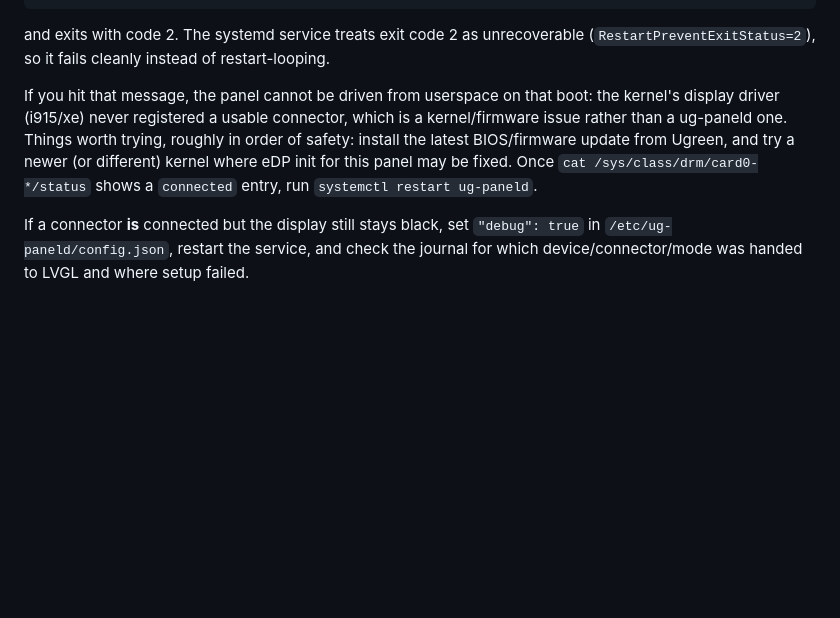
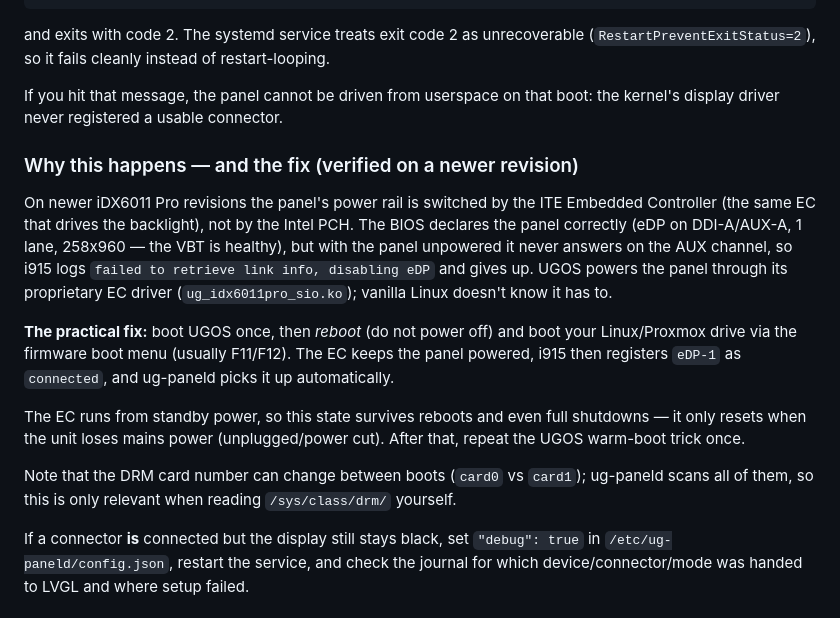
Before and after one commit to Reevoy24/ugreen-idx6011-panel, a Markdown page: README.md, the part around the change. Rendered like a GitHub page; blank space fills up the shorter version.

Commit message:
README: document EC-switched panel power on newer revisions and the UGOS warm-boot fix
On newer iDX6011 Pro units the internal eDP panel is powered via the ITE EC
(like the backlight). Vanilla kernels never power it up, so eDP init fails.
Booting UGOS once and warm-rebooting into Linux leaves the panel powered;
the EC keeps that state on standby power until mains is cut.

Co-Authored-By: Claude Fable 5 <noreply@anthropic.com>

```diff
--- a/README.md
+++ b/README.md
@@ -323,12 +323,30 @@ and exits with code 2. The systemd service treats exit code 2 as unrecoverable
 (`RestartPreventExitStatus=2`), so it fails cleanly instead of restart-looping.
 
 If you hit that message, the panel cannot be driven from userspace on that
-boot: the kernel's display driver (i915/xe) never registered a usable
-connector, which is a kernel/firmware issue rather than a ug-paneld one. Things
-worth trying, roughly in order of safety: install the latest BIOS/firmware
-update from Ugreen, and try a newer (or different) kernel where eDP init for
-this panel may be fixed. Once `cat /sys/class/drm/card0-*/status` shows a
-`connected` entry, run `systemctl restart ug-paneld`.
+boot: the kernel's display driver never registered a usable connector.
+
+### Why this happens — and the fix (verified on a newer revision)
+
+On newer iDX6011 Pro revisions the panel's power rail is switched by the
+ITE Embedded Controller (the same EC that drives the backlight), not by the
+Intel PCH. The BIOS declares the panel correctly (eDP on DDI-A/AUX-A, 1 lane,
+258x960 — the VBT is healthy), but with the panel unpowered it never answers
+on the AUX channel, so i915 logs `failed to retrieve link info, disabling eDP`
+and gives up. UGOS powers the panel through its proprietary EC driver
+(`ug_idx6011pro_sio.ko`); vanilla Linux doesn't know it has to.
+
+**The practical fix:** boot UGOS once, then *reboot* (do not power off) and
+boot your Linux/Proxmox drive via the firmware boot menu (usually F11/F12).
+The EC keeps the panel powered, i915 then registers `eDP-1` as `connected`,
+and ug-paneld picks it up automatically.
+
+The EC runs from standby power, so this state survives reboots and even full
+shutdowns — it only resets when the unit loses mains power (unplugged/power
+cut). After that, repeat the UGOS warm-boot trick once.
+
+Note that the DRM card number can change between boots (`card0` vs `card1`);
+ug-paneld scans all of them, so this is only relevant when reading
+`/sys/class/drm/` yourself.
 
 If a connector **is** connected but the display still stays black, set
 `"debug": true` in `/etc/ug-paneld/config.json`, restart the service, and check
```
